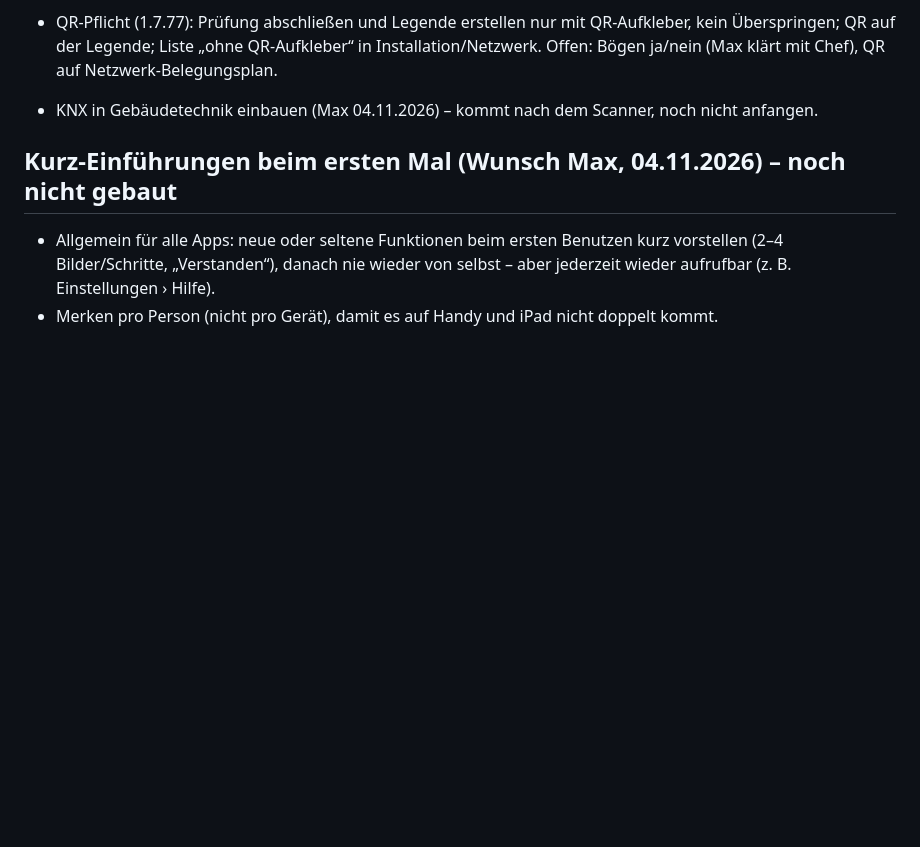
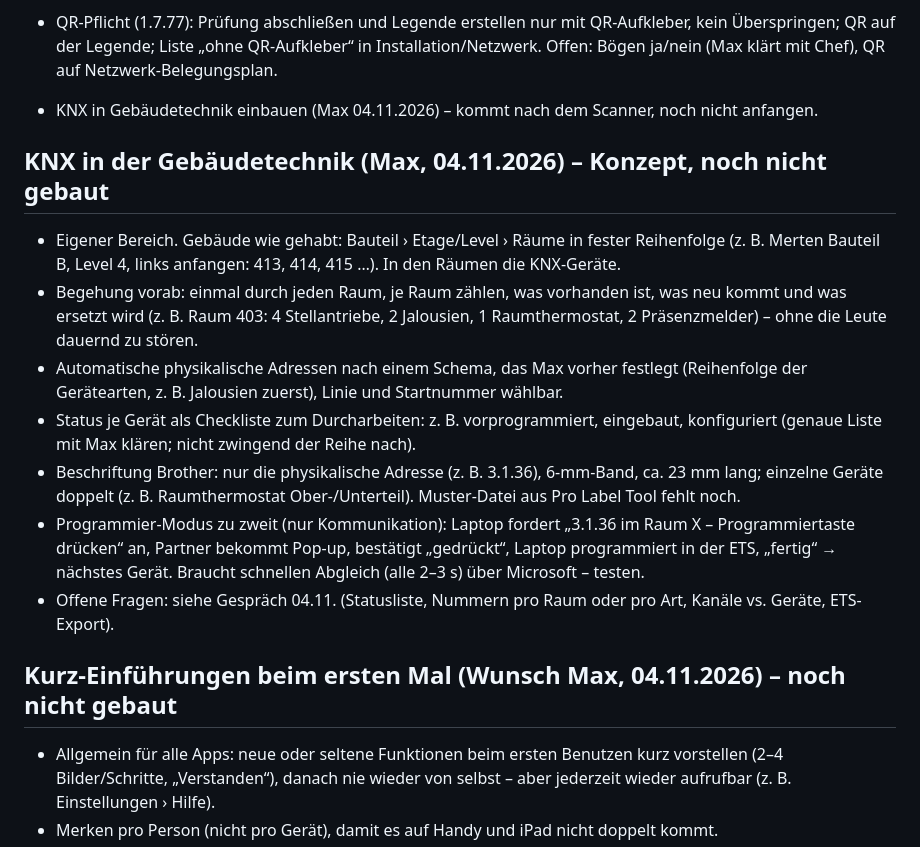
Before and after one commit to elektroirrgang/webapp, a Markdown page: IDEEN.md, the part around the change. Rendered like a GitHub page; blank space fills up the shorter version.

Commit message:
IDEEN: KNX-Konzept (#139)
Claude-Session: https://claude.ai/code/session_01K86bidyBY51Jzt34PXk5fm

Co-authored-by: Claude <noreply@anthropic.com>

```diff
--- a/IDEEN.md
+++ b/IDEEN.md
@@ -37,6 +37,15 @@
 - Info-Seite für Fremde (q/): Art steht seit 1.7.73 automatisch im QR-Link (&a=netz / &a=zs), Seite zeigt Netzwerk- bzw. Zählerschrank-Text. Max hat noch Ideen für den Inhalt (04.11.2026). 1.7.74: Speedtest (am Router + im Raum, Cloudflare-Messserver), Anbieter-Störungslink nach AS-Nummer, geführter Neustart, Foto senden, „Änderung melden“ für IT-Firmen.
 - QR-Pflicht (1.7.77): Prüfung abschließen und Legende erstellen nur mit QR-Aufkleber, kein Überspringen; QR auf der Legende; Liste „ohne QR-Aufkleber“ in Installation/Netzwerk. Offen: Bögen ja/nein (Max klärt mit Chef), QR auf Netzwerk-Belegungsplan.
 - KNX in Gebäudetechnik einbauen (Max 04.11.2026) – kommt nach dem Scanner, noch nicht anfangen.
+
+## KNX in der Gebäudetechnik (Max, 04.11.2026) – Konzept, noch nicht gebaut
+- Eigener Bereich. Gebäude wie gehabt: Bauteil › Etage/Level › Räume in fester Reihenfolge (z. B. Merten Bauteil B, Level 4, links anfangen: 413, 414, 415 …). In den Räumen die KNX-Geräte.
+- Begehung vorab: einmal durch jeden Raum, je Raum zählen, was vorhanden ist, was neu kommt und was ersetzt wird (z. B. Raum 403: 4 Stellantriebe, 2 Jalousien, 1 Raumthermostat, 2 Präsenzmelder) – ohne die Leute dauernd zu stören.
+- Automatische physikalische Adressen nach einem Schema, das Max vorher festlegt (Reihenfolge der Gerätearten, z. B. Jalousien zuerst), Linie und Startnummer wählbar.
+- Status je Gerät als Checkliste zum Durcharbeiten: z. B. vorprogrammiert, eingebaut, konfiguriert (genaue Liste mit Max klären; nicht zwingend der Reihe nach).
+- Beschriftung Brother: nur die physikalische Adresse (z. B. 3.1.36), 6-mm-Band, ca. 23 mm lang; einzelne Geräte doppelt (z. B. Raumthermostat Ober-/Unterteil). Muster-Datei aus Pro Label Tool fehlt noch.
+- Programmier-Modus zu zweit (nur Kommunikation): Laptop fordert „3.1.36 im Raum X – Programmiertaste drücken“ an, Partner bekommt Pop-up, bestätigt „gedrückt“, Laptop programmiert in der ETS, „fertig“ → nächstes Gerät. Braucht schnellen Abgleich (alle 2–3 s) über Microsoft – testen.
+- Offene Fragen: siehe Gespräch 04.11. (Statusliste, Nummern pro Raum oder pro Art, Kanäle vs. Geräte, ETS-Export).
 
 ## Kurz-Einführungen beim ersten Mal (Wunsch Max, 04.11.2026) – noch nicht gebaut
 - Allgemein für alle Apps: neue oder seltene Funktionen beim ersten Benutzen kurz vorstellen (2–4 Bilder/Schritte, „Verstanden“), danach nie wieder von selbst – aber jederzeit wieder aufrufbar (z. B. Einstellungen › Hilfe).
```
